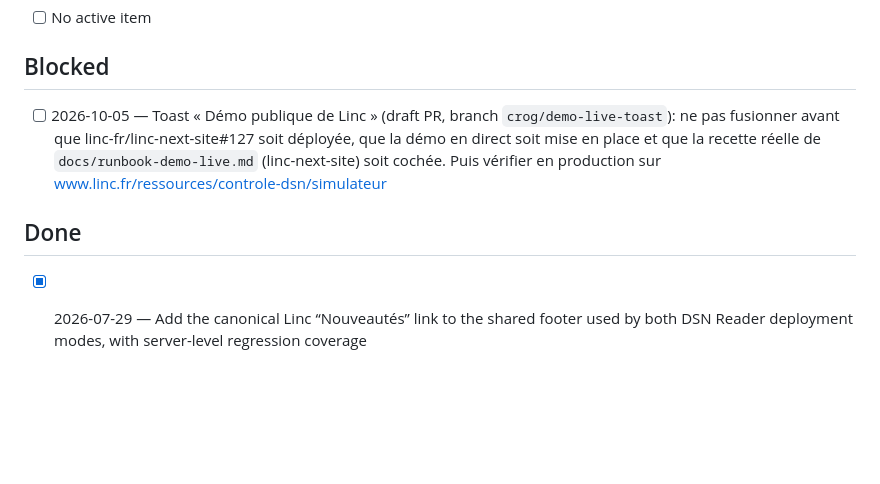
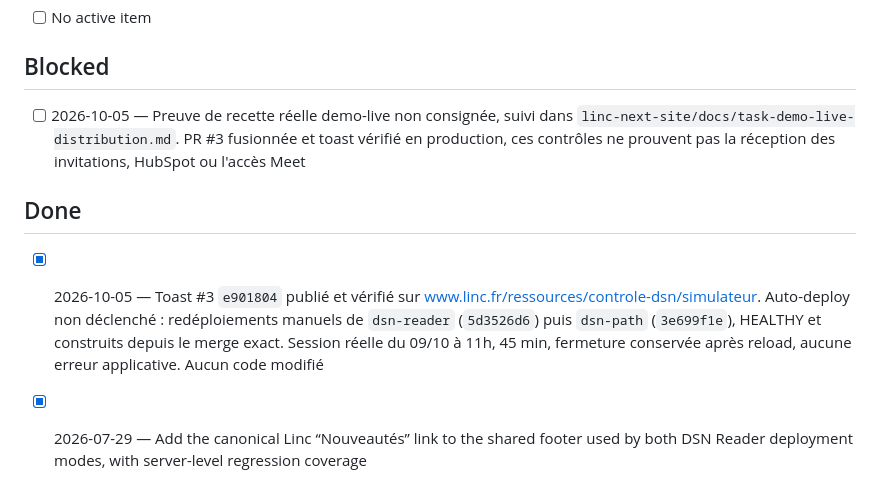
Before and after one commit to clementrog/DSNreader, a Markdown page: TODO.md, the part around the change. Rendered like a GitHub page; blank space fills up the shorter version.

```diff
--- a/TODO.md
+++ b/TODO.md
@@ -13,9 +13,11 @@
 - [ ] No active item
 
 ## Blocked
-- [ ] 2026-10-05 — Toast « Démo publique de Linc » (draft PR, branch `crog/demo-live-toast`): ne pas fusionner avant que linc-fr/linc-next-site#127 soit déployée, que la démo en direct soit mise en place et que la recette réelle de `docs/runbook-demo-live.md` (linc-next-site) soit cochée. Puis vérifier en production sur www.linc.fr/ressources/controle-dsn/simulateur
+- [ ] 2026-10-05 — Preuve de recette réelle demo-live non consignée, suivi dans `linc-next-site/docs/task-demo-live-distribution.md`. PR #3 fusionnée et toast vérifié en production, ces contrôles ne prouvent pas la réception des invitations, HubSpot ou l'accès Meet
 
 ## Done
+
+- [x] 2026-10-05 — Toast #3 `e901804` publié et vérifié sur www.linc.fr/ressources/controle-dsn/simulateur. Auto-deploy non déclenché : redéploiements manuels de `dsn-reader` (`5d3526d6`) puis `dsn-path` (`3e699f1e`), HEALTHY et construits depuis le merge exact. Session réelle du 09/10 à 11h, 45 min, fermeture conservée après reload, aucune erreur applicative. Aucun code modifié
 - [x] 2026-07-29 — Add the canonical Linc “Nouveautés” link to the shared footer used by both DSN Reader deployment modes, with server-level regression coverage
 - [x] 2026-06-02 — Header employer name fallback hardened: `S10.G00.01.003` (émetteur/cabinet) is used as employer name only when its SIREN matches the employer SIREN; `S21.G00.11.008` corrected as effectif, not name; cabinet-filed DSNs with no trusted employer name show neutral `Entreprise déclarée` + employer SIRET
 - [x] 2026-06-02 — Superseded fallback attempt: header title briefly preferred `company.name` before SIRET for missing establishment names; later corrected because `company.name` is the émetteur in cabinet-filed DSNs
```
Also changed, not shown: PROJECT_STATE.md (+2 -1 lines).
